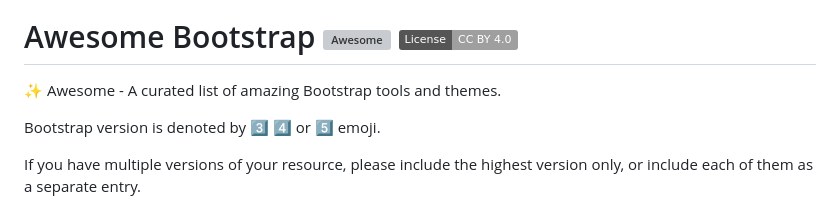
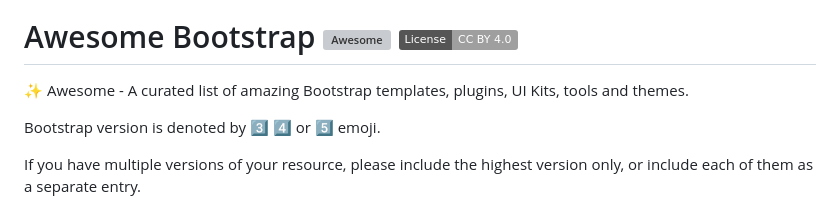
Before and after one commit to awesome-bootstrap-org/awesome-bootstrap, a Markdown page: README.md, the part around the change. Drawn GitHub-style; badges without logos; grey boxes are pictures that could not be loaded.

```diff
--- a/README.md
+++ b/README.md
@@ -3,7 +3,7 @@
 
 # Awesome Bootstrap [![Awesome](https://cdn.rawgit.com/sindresorhus/awesome/d7305f38d29fed78fa85652e3a63e154dd8e8829/media/badge.svg)](https://github.com/sindresorhus/awesome) [![License: CC BY 4.0](https://img.shields.io/badge/License-CC%20BY%204.0-lightgrey.svg)](https://creativecommons.org/licenses/by/4.0/)
 
-:sparkles: Awesome - A curated list of amazing Bootstrap tools and themes.
+:sparkles: Awesome - A curated list of amazing Bootstrap templates, plugins, UI Kits, tools and themes.
 
 Bootstrap version is denoted by :three: :four: or :five: emoji.
 
```
